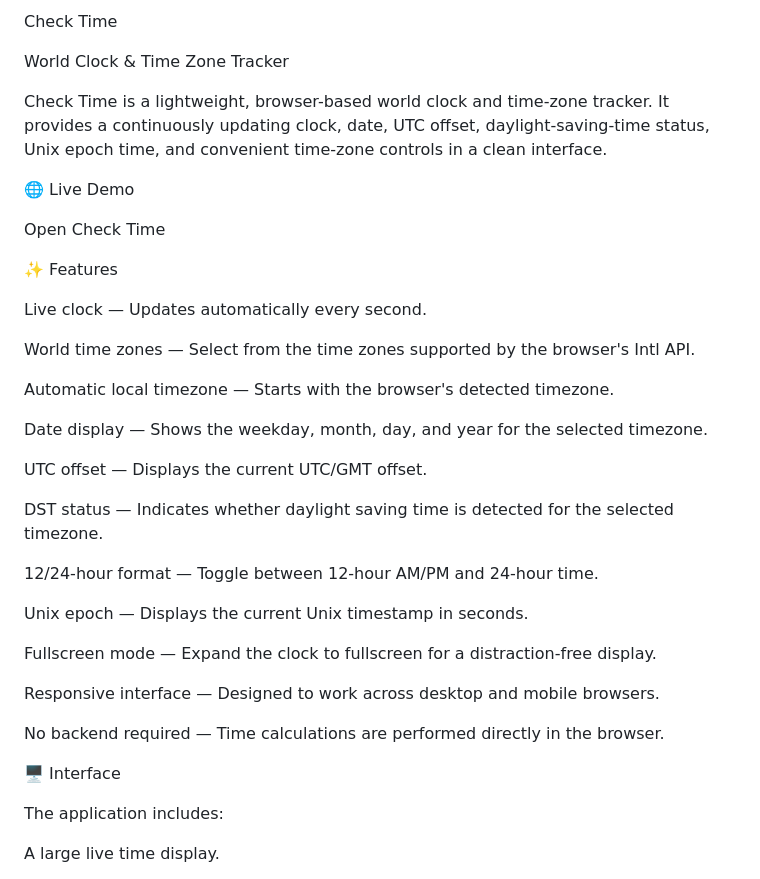
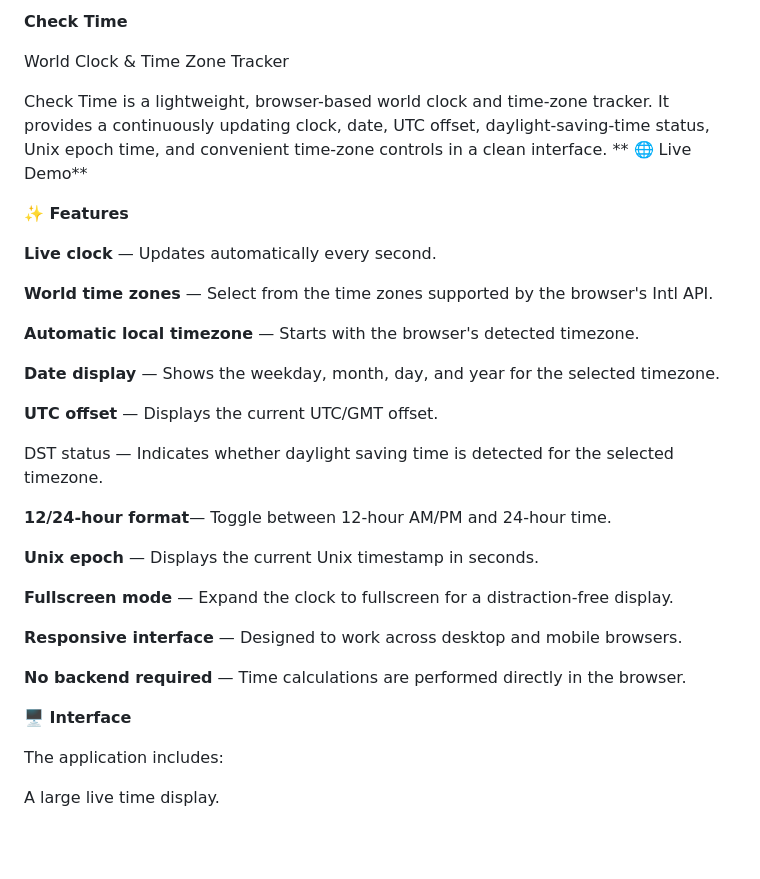
Before and after one commit to wfkm01-eng/Check-Time, a Markdown page: README.md, the part around one of its changes. Drawn GitHub-style; blank space fills up the shorter version.

Commit message:
Enhance README formatting and content clarity

```diff
--- a/README.md
+++ b/README.md
@@ -1,38 +1,36 @@
-Check Time
+**Check Time**
 
 World Clock & Time Zone Tracker
 
 Check Time is a lightweight, browser-based world clock and time-zone tracker. It provides a continuously updating clock, date, UTC offset, daylight-saving-time status, Unix epoch time, and convenient time-zone controls in a clean interface.
+**
+🌐 Live Demo**
 
-🌐 Live Demo
+**✨ Features**
 
-Open Check Time
+**Live clock** — Updates automatically every second.
 
-✨ Features
+**World time zones** — Select from the time zones supported by the browser's Intl API.
 
-Live clock — Updates automatically every second.
+**Automatic local timezone** — Starts with the browser's detected timezone.
 
-World time zones — Select from the time zones supported by the browser's Intl API.
+**Date display** — Shows the weekday, month, day, and year for the selected timezone.
 
-Automatic local timezone — Starts with the browser's detected timezone.
-
-Date display — Shows the weekday, month, day, and year for the selected timezone.
-
-UTC offset — Displays the current UTC/GMT offset.
+**UTC offset** — Displays the current UTC/GMT offset.
 
 DST status — Indicates whether daylight saving time is detected for the selected timezone.
 
-12/24-hour format — Toggle between 12-hour AM/PM and 24-hour time.
+**12/24-hour format**— Toggle between 12-hour AM/PM and 24-hour time.
 
-Unix epoch — Displays the current Unix timestamp in seconds.
+**Unix epoch** — Displays the current Unix timestamp in seconds.
 
-Fullscreen mode — Expand the clock to fullscreen for a distraction-free display.
+**Fullscreen mode** — Expand the clock to fullscreen for a distraction-free display.
 
-Responsive interface — Designed to work across desktop and mobile browsers.
+**Responsive interface** — Designed to work across desktop and mobile browsers.
 
-No backend required — Time calculations are performed directly in the browser.
+**No backend required** — Time calculations are performed directly in the browser.
 
-🖥️ Interface
+**🖥️ Interface**
 
 The application includes:
 
```
Also changed, not shown: other parts of README.md (+9 -9 lines).
